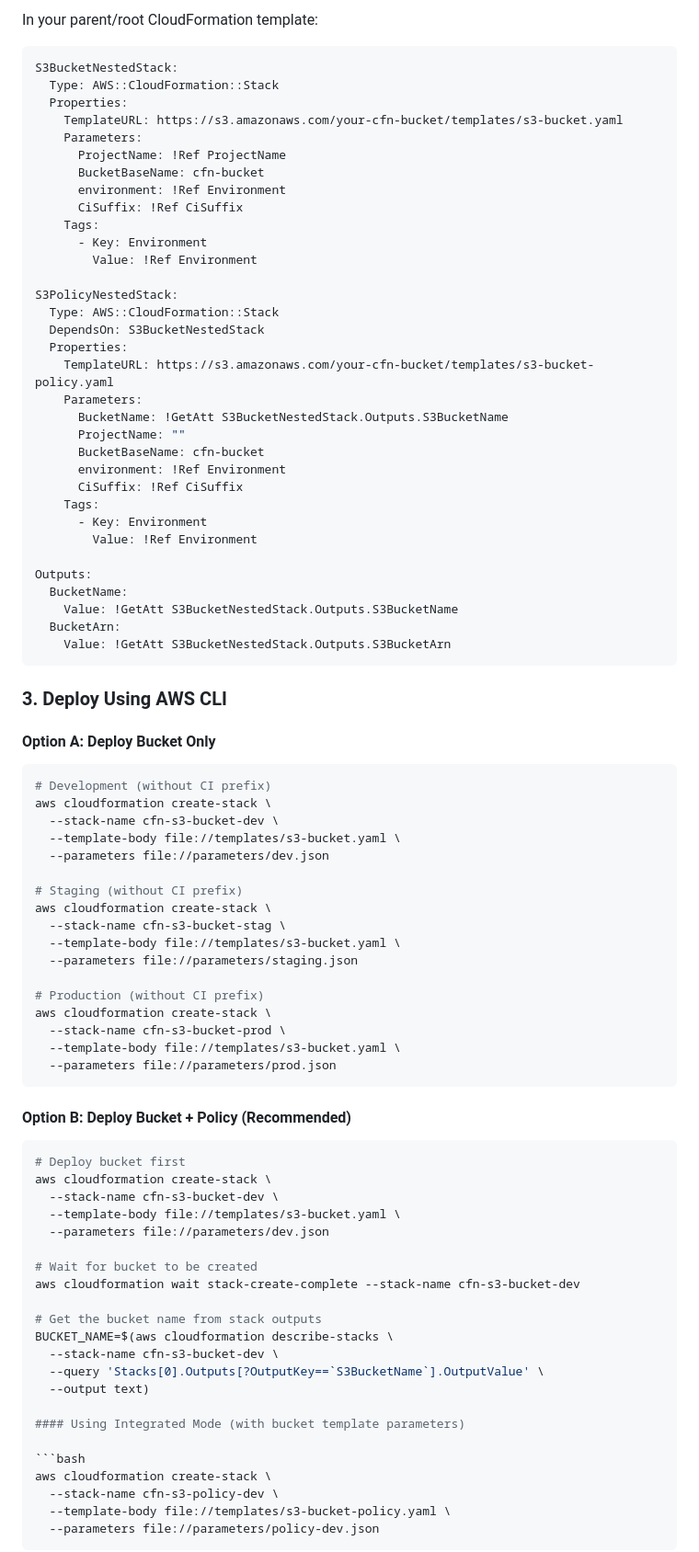
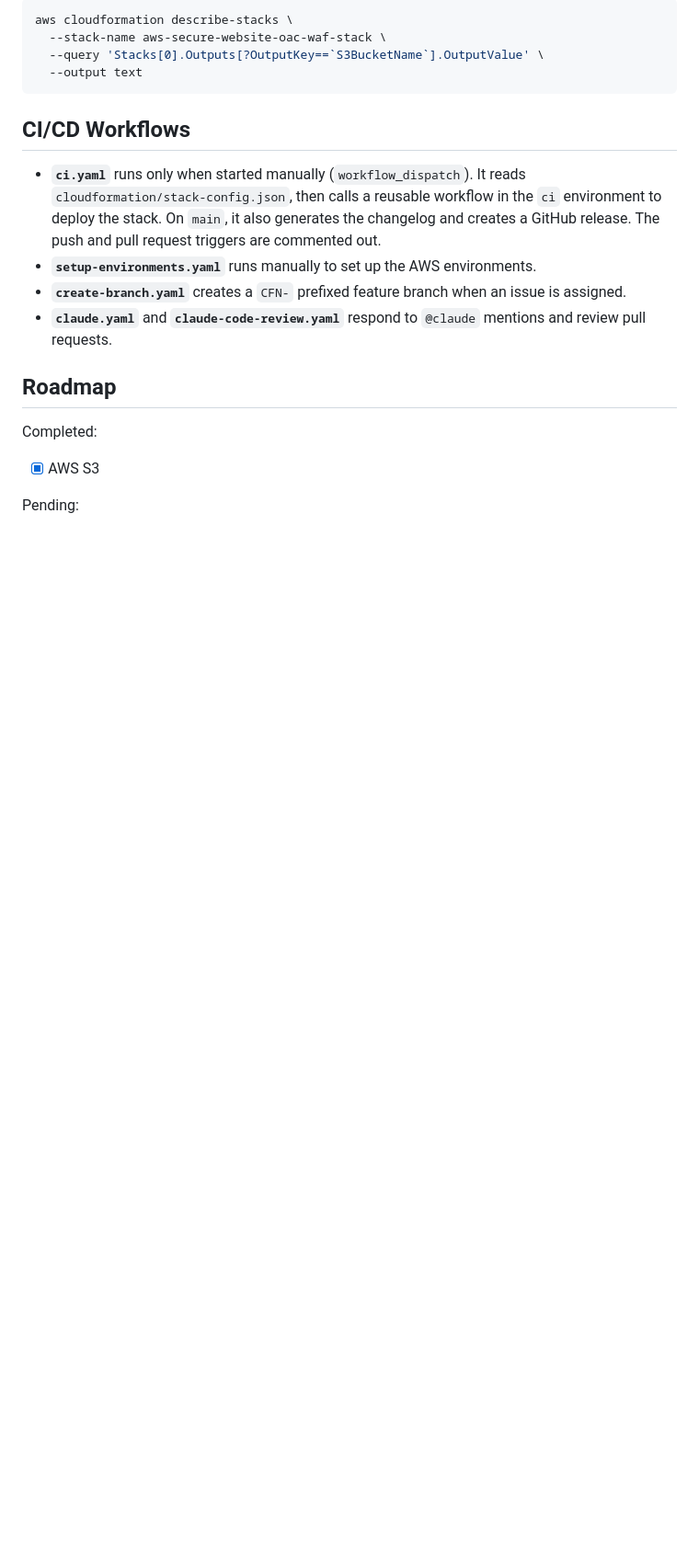
Before and after one commit to subhamay-bhattacharyya/aws-secure-website-oac-waf, a Markdown page: README.md, the part around one of its changes. Shown at 92% size. GitHub-like rendering; blank space fills up the shorter version.

Commit message:
feat: Update README to reflect new repository structure and website deployment details

````diff
--- a/README.md
+++ b/README.md
@@ -102,90 +109,23 @@ aws s3 cp templates/s3-bucket-policy.yaml s3://your-cfn-bucket/templates/s3-buck
 
-In your parent/root CloudFormation template:
-
-```yaml
-S3BucketNestedStack:
-  Type: AWS::CloudFormation::Stack
-  Properties:
-    TemplateURL: https://s3.amazonaws.com/your-cfn-bucket/templates/s3-bucket.yaml
-    Parameters:
-      ProjectName: !Ref ProjectName
-      BucketBaseName: cfn-bucket
-      environment: !Ref Environment
-      CiSuffix: !Ref CiSuffix
-    Tags:
-      - Key: Environment
-        Value: !Ref Environment
-
-S3PolicyNestedStack:
-  Type: AWS::CloudFormation::Stack
-  DependsOn: S3BucketNestedStack
-  Properties:
-    TemplateURL: https://s3.amazonaws.com/your-cfn-bucket/templates/s3-bucket-policy.yaml
-    Parameters:
-      BucketName: !GetAtt S3BucketNestedStack.Outputs.S3BucketName
-      ProjectName: ""
-      BucketBaseName: cfn-bucket
-      environment: !Ref Environment
-      CiSuffix: !Ref CiSuffix
-    Tags:
-      - Key: Environment
-        Value: !Ref Environment
-
-Outputs:
-  BucketName:
-    Value: !GetAtt S3BucketNestedStack.Outputs.S3BucketName
-  BucketArn:
-    Value: !GetAtt S3BucketNestedStack.Outputs.S3BucketArn
+```bash
+aws cloudformation describe-stacks \
+  --stack-name aws-secure-website-oac-waf-stack \
+  --query 'Stacks[0].Outputs[?OutputKey==`S3BucketName`].OutputValue' \
+  --output text
 ```
 
-### 3. Deploy Using AWS CLI
+## CI/CD Workflows
 
-#### Option A: Deploy Bucket Only
+- **`ci.yaml`** runs only when started manually (`workflow_dispatch`). It reads `cloudformation/stack-config.json`, then calls a reusable workflow in the `ci` environment to deploy the stack. On `main`, it also generates the changelog and creates a GitHub release. The push and pull request triggers are commented out.
+- **`setup-environments.yaml`** runs manually to set up the AWS environments.
+- **`create-branch.yaml`** creates a `CFN-` prefixed feature branch when an issue is assigned.
+- **`claude.yaml`** and **`claude-code-review.yaml`** respond to `@claude` mentions and review pull requests.
 
-```bash
-# Development (without CI prefix)
-aws cloudformation create-stack \
-  --stack-name cfn-s3-bucket-dev \
-  --template-body file://templates/s3-bucket.yaml \
-  --parameters file://parameters/dev.json
+## Roadmap
 
-# Staging (without CI prefix)
-aws cloudformation create-stack \
-  --stack-name cfn-s3-bucket-stag \
-  --template-body file://templates/s3-bucket.yaml \
-  --parameters file://parameters/staging.json
+Completed:
 
-# Production (without CI prefix)
-aws cloudformation create-stack \
-  --stack-name cfn-s3-bucket-prod \
-  --template-body file://templates/s3-bucket.yaml \
-  --parameters file://parameters/prod.json
-```
+- [x] AWS S3
 
-#### Option B: Deploy Bucket + Policy (Recommended)
+Pending:
 
-```bash
-# Deploy bucket first
-aws cloudformation create-stack \
-  --stack-name cfn-s3-bucket-dev \
-  --template-body file://templates/s3-bucket.yaml \
-  --parameters file://parameters/dev.json
-
-# Wait for bucket to be created
-aws cloudformation wait stack-create-complete --stack-name cfn-s3-bucket-dev
-
-# Get the bucket name from stack outputs
-BUCKET_NAME=$(aws cloudformation describe-stacks \
-  --stack-name cfn-s3-bucket-dev \
-  --query 'Stacks[0].Outputs[?OutputKey==`S3BucketName`].OutputValue' \
-  --output text)
-
-#### Using Integrated Mode (with bucket template parameters)
-
-```bash
-aws cloudformation create-stack \
-  --stack-name cfn-s3-policy-dev \
-  --template-body file://templates/s3-bucket-policy.yaml \
-  --parameters file://parameters/policy-dev.json
-```
-
````
Also changed, not shown: other parts of README.md (+76 -109 lines).
